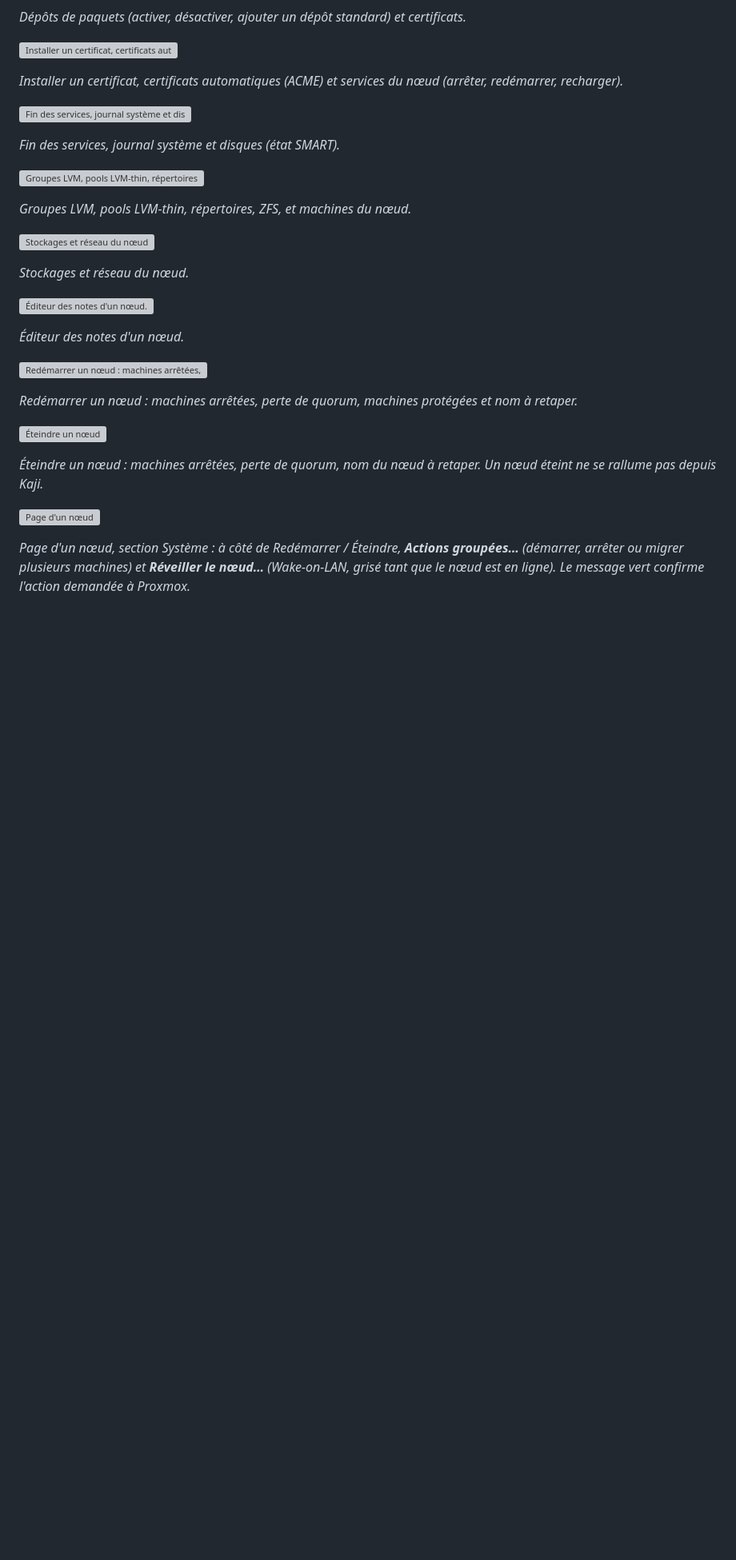
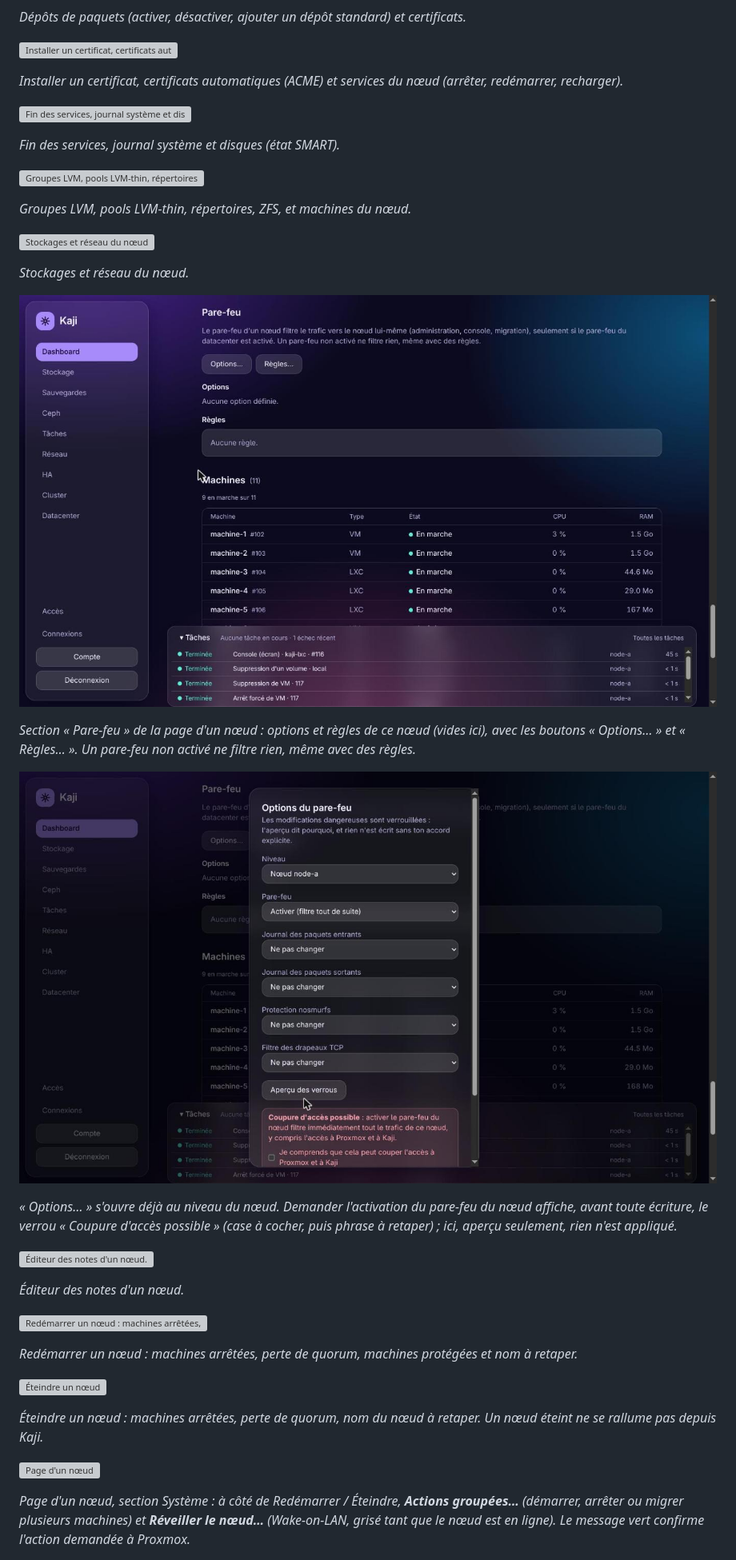
Before and after one commit to Ek8Oxilive/kaji, a Markdown page: README.md, the part around the change. Shown at 80% size. Drawn GitHub-style; pictures changed too: docs/captures/pare-feu-noeud-section.jpg (added), docs/captures/pare-feu-noeud-verrou.jpg (added); blank space fills up the shorter version; grey boxes are pictures that could not be loaded.

Commit message:
docs(captures): pare-feu d'un nœud ; dédoublonne REPRISE
Co-Authored-By: Claude Sonnet 5.5 <noreply@anthropic.com>
Claude-Session: https://claude.ai/code/session_012AuSHSUcio2c87z7NysAGR

```diff
--- a/README.md
+++ b/README.md
@@ -668,6 +668,14 @@ Tout ce qui concerne un serveur Proxmox : supervision, système, services, disqu
 
 *Stockages et réseau du nœud.*
 
+![Section Pare-feu de la page d'un nœud](docs/captures/pare-feu-noeud-section.jpg)
+
+*Section « Pare-feu » de la page d'un nœud : options et règles de ce nœud (vides ici), avec les boutons « Options… » et « Règles… ». Un pare-feu non activé ne filtre rien, même avec des règles.*
+
+![Options du pare-feu du nœud : verrou « coupure d'accès possible »](docs/captures/pare-feu-noeud-verrou.jpg)
+
+*« Options… » s'ouvre déjà au niveau du nœud. Demander l'activation du pare-feu du nœud affiche, avant toute écriture, le verrou « Coupure d'accès possible » (case à cocher, puis phrase à retaper) ; ici, aperçu seulement, rien n'est appliqué.*
+
 ![Éditeur des notes d'un nœud.](docs/captures/noeud-notes-editeur.jpg)
 
 *Éditeur des notes d'un nœud.*
```
Also changed, not shown: docs/REPRISE.md (+1 -3 lines).
